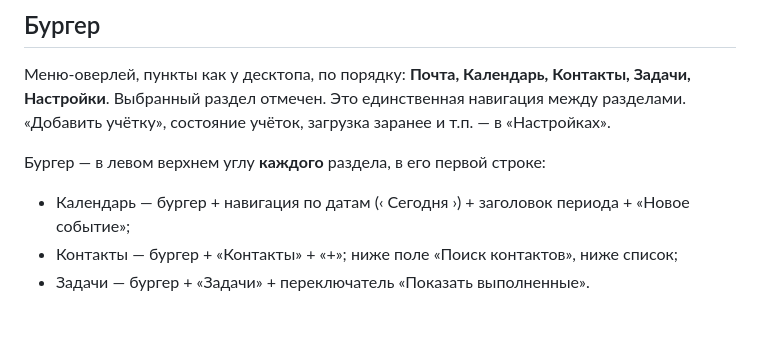
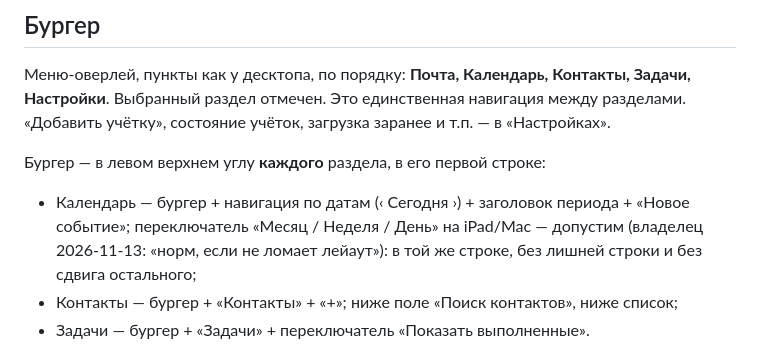
Before and after one commit to ddletotam/ddmailserver, a Markdown page: docs/mobile-layout.md, the part around the change. Rendered like a GitHub page; blank space fills up the shorter version.

Commit message:
docs(mobile): переключатель вида календаря на iPad/Mac допустим, если не ломает строку
Co-Authored-By: Claude Opus 5.5 <noreply@anthropic.com>

```diff
--- a/docs/mobile-layout.md
+++ b/docs/mobile-layout.md
@@ -30,6 +30,8 @@
 
 Бургер — в левом верхнем углу **каждого** раздела, в его первой строке:
 - Календарь — бургер + навигация по датам (‹ Сегодня ›) + заголовок периода + «Новое событие»;
+  переключатель «Месяц / Неделя / День» на iPad/Mac — допустим (владелец 2026-11-13: «норм, если
+  не ломает лейаут»): в той же строке, без лишней строки и без сдвига остального;
 - Контакты — бургер + «Контакты» + «+»; ниже поле «Поиск контактов», ниже список;
 - Задачи — бургер + «Задачи» + переключатель «Показать выполненные».
 
```
